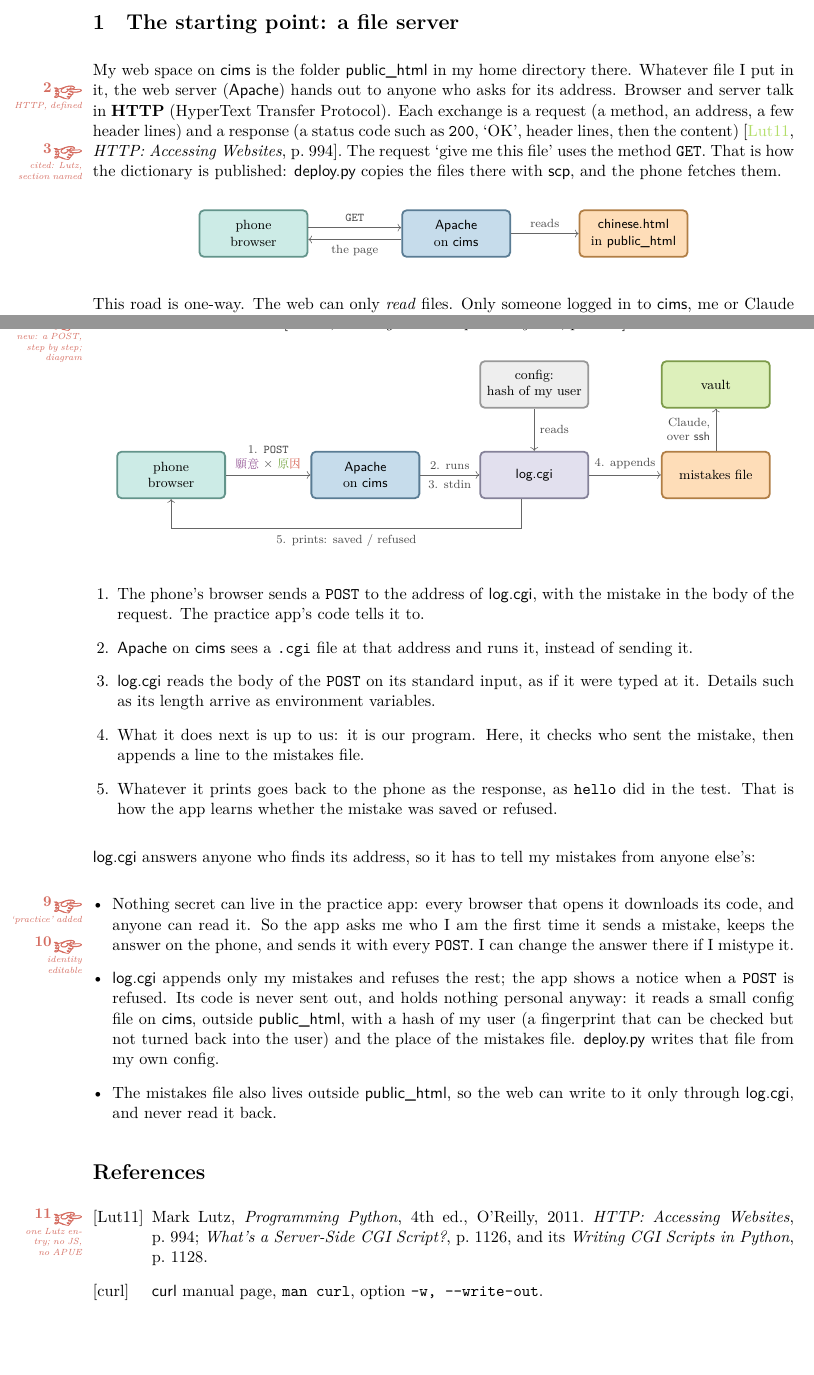
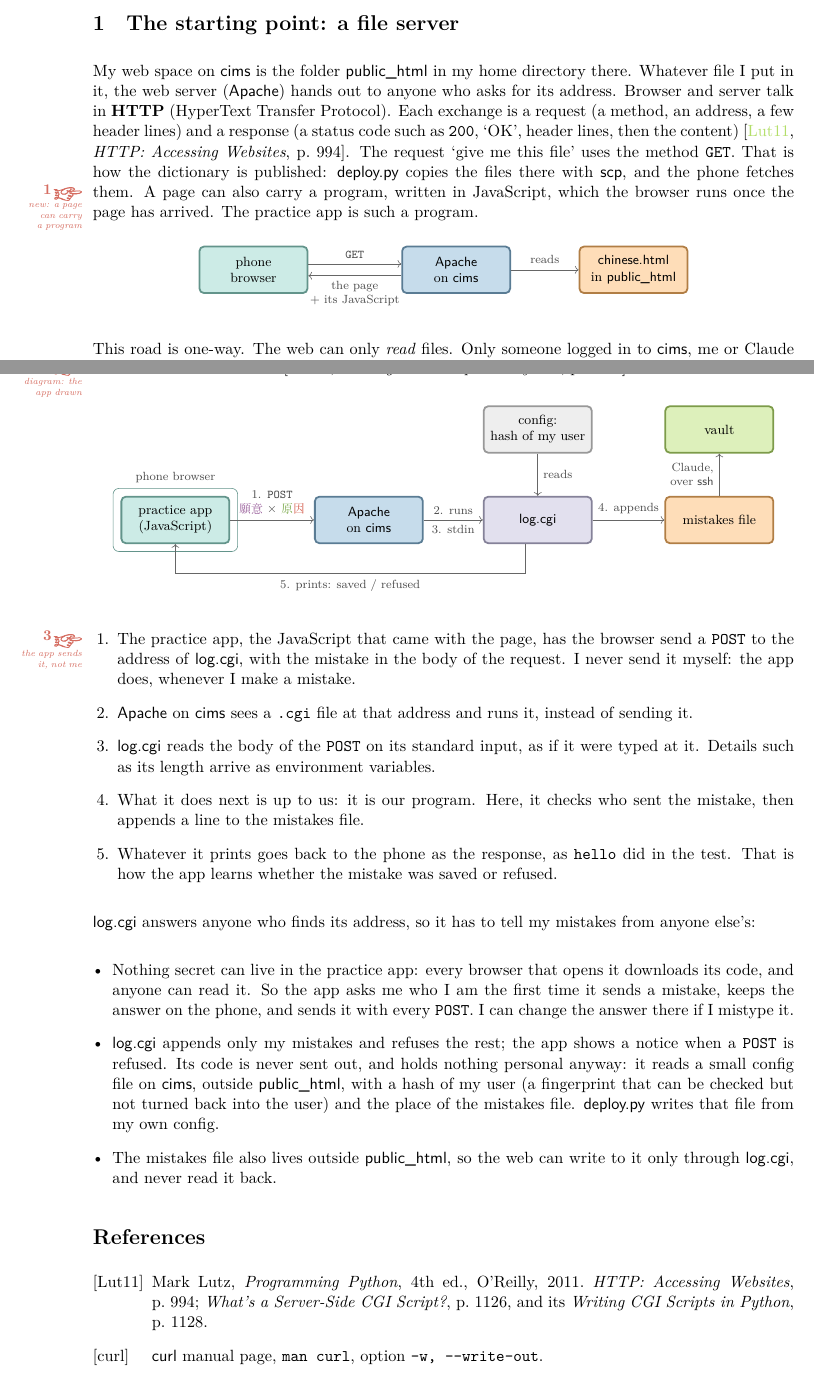
Before and after one commit to Atcold/learning-with-claude, a LaTeX document (cims-CGI/lesson.tex): two parts of pages 1 and 4 of 4, joined at a grey line, cut so that both start at the same text, the shorter picture padded with empty space. Compiled offline with XeLaTeX; a missing font is replaced by an installed copy or a similar font.

Commit message:
cims-CGI: the practice app (JavaScript) in text and diagrams; approved hands cleared

```diff
--- a/cims-CGI/lesson.tex
+++ b/cims-CGI/lesson.tex
@@ -9,7 +9,7 @@
 \usepackage[most]{tcolorbox}
 \usepackage{listings}
 \usepackage{tikz}
-\usetikzlibrary{positioning,arrows.meta}
+\usetikzlibrary{positioning,arrows.meta,fit}
 \usepackage{twemojis}
 \usepackage{lesson}
 \usepackage{enumitem}
@@ -63,7 +63,7 @@
 
 \section{The starting point: a file server}
 
-My web space on \name{cims} is the folder \name{public\_html} in my home directory there. Whatever file I put in it, the web server (\name{Apache}) hands out to anyone who asks for its address. \here[HTTP, defined] Browser and server talk in \textbf{HTTP} (HyperText Transfer Protocol). Each exchange is a request (a method, an address, a few header lines) and a response (a status code such as \texttt{200}, ‘OK’, header lines, then the content)~\cite[\textit{HTTP: Accessing Websites}, p.~994]{lutz}.\here[cited: Lutz, section named] The request ‘give me this file’ uses the method \texttt{GET}. That is how the dictionary is published: \name{deploy.py} copies the files there with \name{scp}, and the phone fetches them.
+My web space on \name{cims} is the folder \name{public\_html} in my home directory there. Whatever file I put in it, the web server (\name{Apache}) hands out to anyone who asks for its address. Browser and server talk in \textbf{HTTP} (HyperText Transfer Protocol). Each exchange is a request (a method, an address, a few header lines) and a response (a status code such as \texttt{200}, ‘OK’, header lines, then the content)~\cite[\textit{HTTP: Accessing Websites}, p.~994]{lutz}. The request ‘give me this file’ uses the method \texttt{GET}. That is how the dictionary is published: \name{deploy.py} copies the files there with \name{scp}, and the phone fetches them. \here[new: a page can carry a program] A page can also carry a program, written in JavaScript, which the browser runs once the page has arrived. The practice app is such a program.
 
 \begin{center}
 \begin{tikzpicture}[node distance=1.1cm]
@@ -71,7 +71,7 @@ My web space on \name{cims} is the folder \name{public\_html} in my home directo
   \node[box=blue, right=2.2cm of phone] (apache) {\name{Apache}\\on \name{cims}};
   \node[box=orange, right=1.6cm of apache] (file) {\name{chinese.html}\\in \name{public\_html}};
   \draw[flow] ([yshift=4pt]phone.east) -- node[lbl]{\texttt{GET}} ([yshift=4pt]apache.west);
-  \draw[flow] ([yshift=-4pt]apache.west) -- node[lbl, below]{the page} ([yshift=-4pt]phone.east);
+  \draw[flow] ([yshift=-4pt]apache.west) -- node[lbl, below, align=center]{the page\\+ its JavaScript} ([yshift=-4pt]phone.east);
   \draw[flow] (apache) -- node[lbl]{reads} (file);
 \end{tikzpicture}
 \end{center}
@@ -175,27 +175,29 @@ $ ssh cims 'rm public_html/probe.cgi' &&         # delete it on cims
 The phone can now \texttt{POST} each mistake to a small program on \name{cims}, \name{log.cgi}, which appends it to a file. Claude then copies the new lines into the vault over \name{ssh}.
 
 \needspace{7\baselineskip}
-\here[new: a POST, step by step; diagram] A mistake travels like this~\cite[\textit{Writing CGI Scripts in Python}, p.~1128]{lutz}:
+\here[diagram: the app drawn] A mistake travels like this~\cite[\textit{Writing CGI Scripts in Python}, p.~1128]{lutz}:
 
 \begin{center}
 \begin{tikzpicture}[node distance=1.1cm]
-  \node[box=aqua] (phone) {phone\\browser};
-  \node[box=blue, right=2.0cm of phone] (apache) {\name{Apache}\\on \name{cims}};
+  \node[box=aqua] (app) {practice app\\(JavaScript)};
+  \node[draw=aqua!70!black, rounded corners=4pt, inner sep=5pt, fit=(app),
+    label={[font=\scriptsize, black!70]above:phone browser}] (phone) {};
+  \node[box=blue, right=1.8cm of phone] (apache) {\name{Apache}\\on \name{cims}};
   \node[box=lavender, right=1.4cm of apache] (cgi) {\name{log.cgi}};
   \node[box=orange, right=1.7cm of cgi] (file) {mistakes file};
   \node[box=grey, above=1.0cm of cgi] (conf) {config:\\hash of my user};
   \node[box=green, above=1.0cm of file] (vault) {vault};
-  \draw[flow] (phone) -- node[lbl, align=center]{1.\enspace\texttt{POST}\\\yuanyi\ ✗ \yuanyin} (apache);
+  \draw[flow] (app) -- node[lbl, align=center]{1.\enspace\texttt{POST}\\\yuanyi\ ✗ \yuanyin} (apache);
   \draw[flow] (apache) -- node[lbl]{2. runs} node[lbl, below]{3. stdin} (cgi);
   \draw[flow] (conf) -- node[lbl, right]{reads} (cgi);
   \draw[flow] (cgi) -- node[lbl]{4. appends} (file);
   \draw[flow] (file) -- node[lbl, left, align=right]{Claude,\\over \name{ssh}} (vault);
-  \draw[flow] ([xshift=-3mm]cgi.south) -- ++(0,-0.7) -| node[lbl, pos=0.25, below]{5. prints: saved / refused} (phone.south);
+  \draw[flow] ([xshift=-3mm]cgi.south) -- ++(0,-0.7) -| node[lbl, pos=0.25, below]{5. prints: saved / refused} (app.south);
 \end{tikzpicture}
 \end{center}
 
 \begin{enumerate}[leftmargin=1.5em]
-  \item The phone's browser sends a \texttt{POST} to the address of \name{log.cgi}, with the mistake in the body of the request. The practice app's code tells it to.
+  \item \here[the app sends it, not me] The practice app, the JavaScript that came with the page, has the browser send a \texttt{POST} to the address of \name{log.cgi}, with the mistake in the body of the request. I never send it myself: the app does, whenever I make a mistake.
   \item \name{Apache} on \name{cims} sees a \texttt{.cgi} file at that address and runs it, instead of sending it.
   \item \name{log.cgi} reads the body of the \texttt{POST} on its standard input, as if it were typed at it. Details such as its length arrive as environment variables.
   \item What it does next is up to us: it is our program. Here, it checks who sent the mistake, then appends a line to the mistakes file.
@@ -205,13 +207,13 @@ The phone can now \texttt{POST} each mistake to a small program on \name{cims},
 \name{log.cgi} answers anyone who finds its address, so it has to tell my mistakes from anyone else's:
 
 \begin{itemize}[leftmargin=1.2em]
-  \item Nothing secret can live in the \here[‘practice’ added] practice app: every browser that opens it downloads its code, and anyone can read it. So the app asks me who I am the first time it sends a mistake, keeps the answer on the phone, and sends it with every \texttt{POST}. \here[identity editable] I can change the answer there if I mistype it.
+  \item Nothing secret can live in the practice app: every browser that opens it downloads its code, and anyone can read it. So the app asks me who I am the first time it sends a mistake, keeps the answer on the phone, and sends it with every \texttt{POST}. I can change the answer there if I mistype it.
   \item \name{log.cgi} appends only my mistakes and refuses the rest; the app shows a notice when a \texttt{POST} is refused. Its code is never sent out, and holds nothing personal anyway: it reads a small config file on \name{cims}, outside \name{public\_html}, with a hash of my user (a fingerprint that can be checked but not turned back into the user) and the place of the mistakes file. \name{deploy.py} writes that file from my own config.
   \item The mistakes file also lives outside \name{public\_html}, so the web can write to it only through \name{log.cgi}, and never read it back.
 \end{itemize}
 
 \begin{thebibliography}{Lut11}
-  \bibitem[Lut11]{lutz}\here[one Lutz entry; no JS, no APUE] Mark Lutz, \textit{Programming Python}, 4th ed., O'Reilly, 2011. \textit{HTTP: Accessing Websites}, p.~994; \textit{What's a Server-Side CGI Script?}, p.~1126, and its \textit{Writing CGI Scripts in Python}, p.~1128.  \bibitem[curl]{curl} \name{curl} manual page, \texttt{man curl}, option \texttt{-w, --write-out}.
+  \bibitem[Lut11]{lutz} Mark Lutz, \textit{Programming Python}, 4th ed., O'Reilly, 2011. \textit{HTTP: Accessing Websites}, p.~994; \textit{What's a Server-Side CGI Script?}, p.~1126, and its \textit{Writing CGI Scripts in Python}, p.~1128.  \bibitem[curl]{curl} \name{curl} manual page, \texttt{man curl}, option \texttt{-w, --write-out}.
 \end{thebibliography}
 
 \end{document}
```
Also changed, not shown: cims-CGI/lesson.tex (10 more changed lines).
